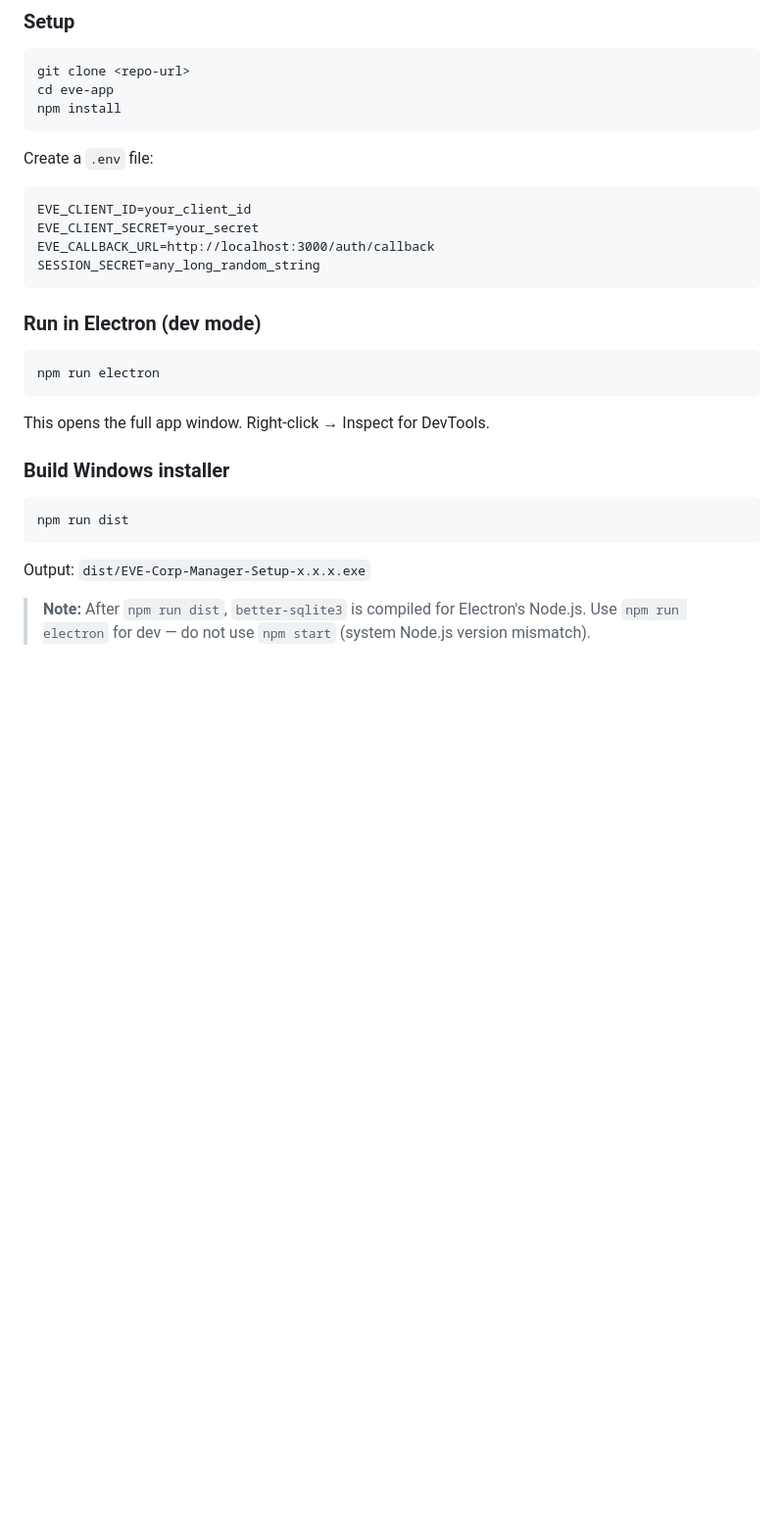
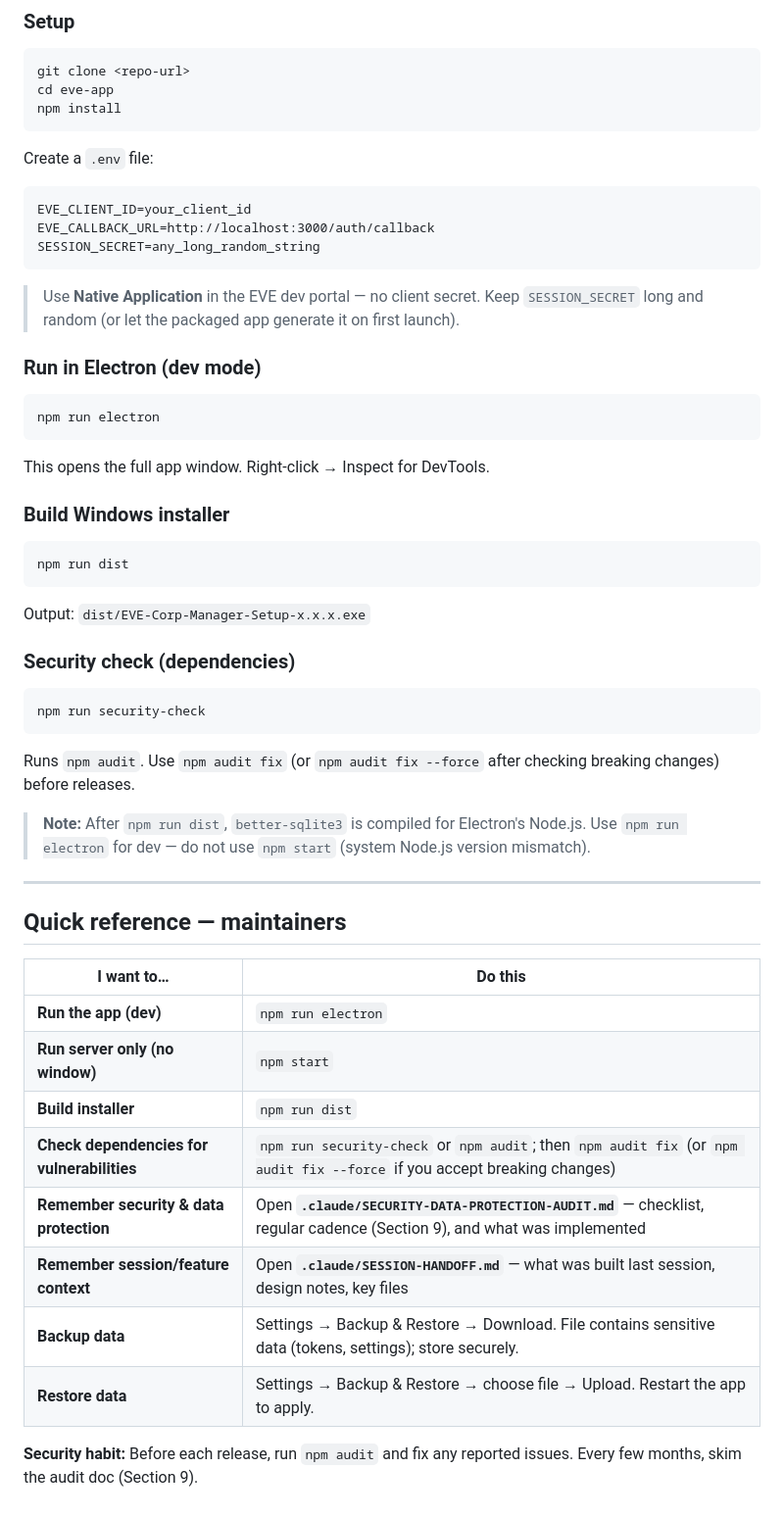
Before and after one commit to TorynGent/eve-corp-manager, a Markdown page: README.md, the part around one of its changes. Shown at 98% size. GitHub-like rendering; blank space fills up the shorter version.

````diff
--- a/README.md
+++ b/README.md
@@ -123,10 +157,11 @@ npm install
 Create a `.env` file:
 ```
 EVE_CLIENT_ID=your_client_id
-EVE_CLIENT_SECRET=your_secret
 EVE_CALLBACK_URL=http://localhost:3000/auth/callback
 SESSION_SECRET=any_long_random_string
 ```
+
+> Use **Native Application** in the EVE dev portal — no client secret. Keep `SESSION_SECRET` long and random (or let the packaged app generate it on first launch).
 
 ### Run in Electron (dev mode)
 ```bash
@@ -140,4 +175,27 @@ npm run dist
 ```
 Output: `dist/EVE-Corp-Manager-Setup-x.x.x.exe`
 
+### Security check (dependencies)
+```bash
+npm run security-check
+```
+Runs `npm audit`. Use `npm audit fix` (or `npm audit fix --force` after checking breaking changes) before releases.
+
 > **Note:** After `npm run dist`, `better-sqlite3` is compiled for Electron's Node.js. Use `npm run electron` for dev — do not use `npm start` (system Node.js version mismatch).
+
+---
+
+## Quick reference — maintainers
+
+| I want to… | Do this |
+|------------|--------|
+| **Run the app (dev)** | `npm run electron` |
+| **Run server only (no window)** | `npm start` |
+| **Build installer** | `npm run dist` |
+| **Check dependencies for vulnerabilities** | `npm run security-check` or `npm audit`; then `npm audit fix` (or `npm audit fix --force` if you accept breaking changes) |
+| **Remember security & data protection** | Open **`.claude/SECURITY-DATA-PROTECTION-AUDIT.md`** — checklist, regular cadence (Section 9), and what was implemented |
+| **Remember session/feature context** | Open **`.claude/SESSION-HANDOFF.md`** — what was built last session, design notes, key files |
+| **Backup data** | Settings → Backup & Restore → Download. File contains sensitive data (tokens, settings); store securely. |
+| **Restore data** | Settings → Backup & Restore → choose file → Upload. Restart the app to apply. |
+
+**Security habit:** Before each release, run `npm audit` and fix any reported issues. Every few months, skim the audit doc (Section 9).
````
Also changed, not shown: other parts of README.md (+51 -17 lines).
